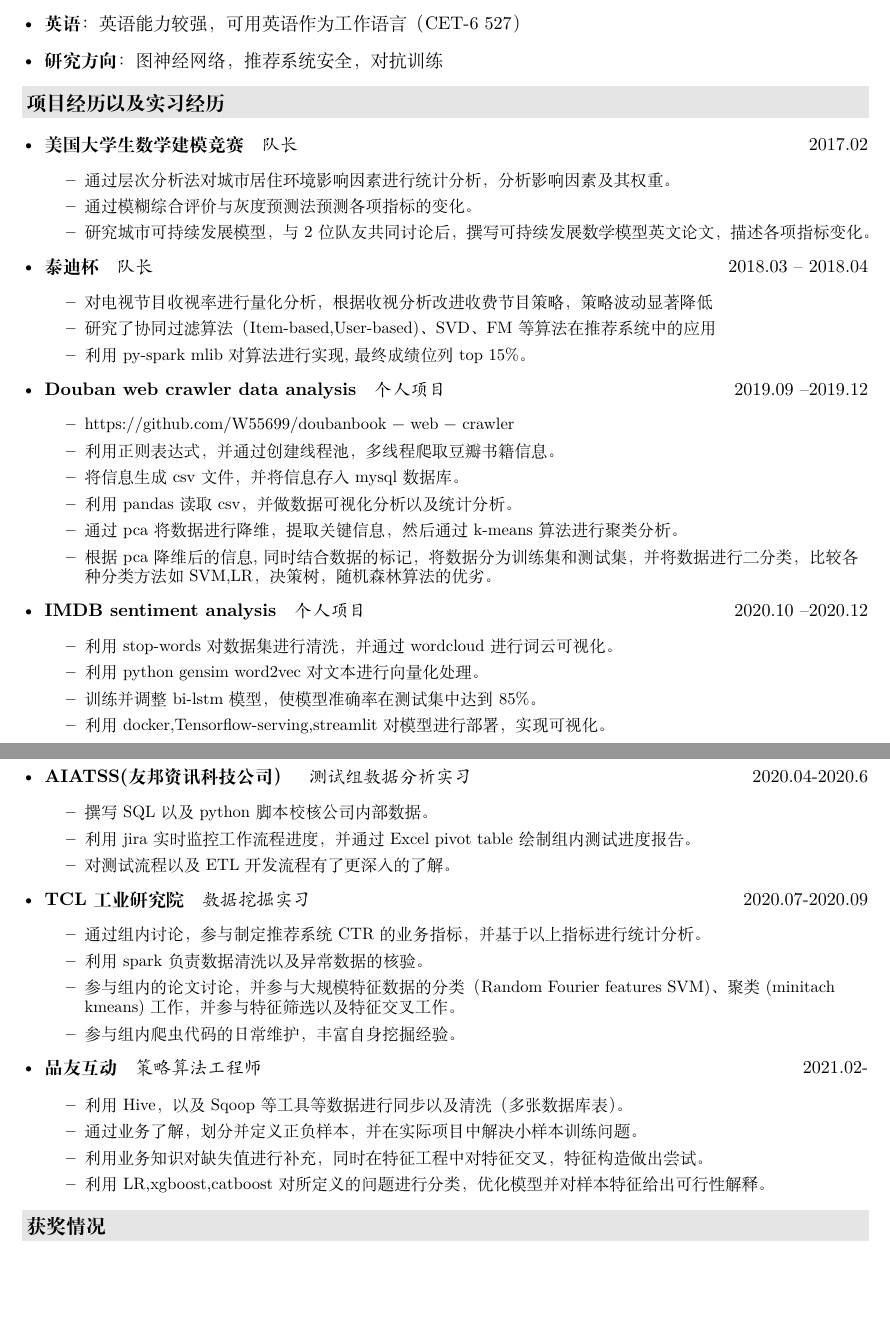
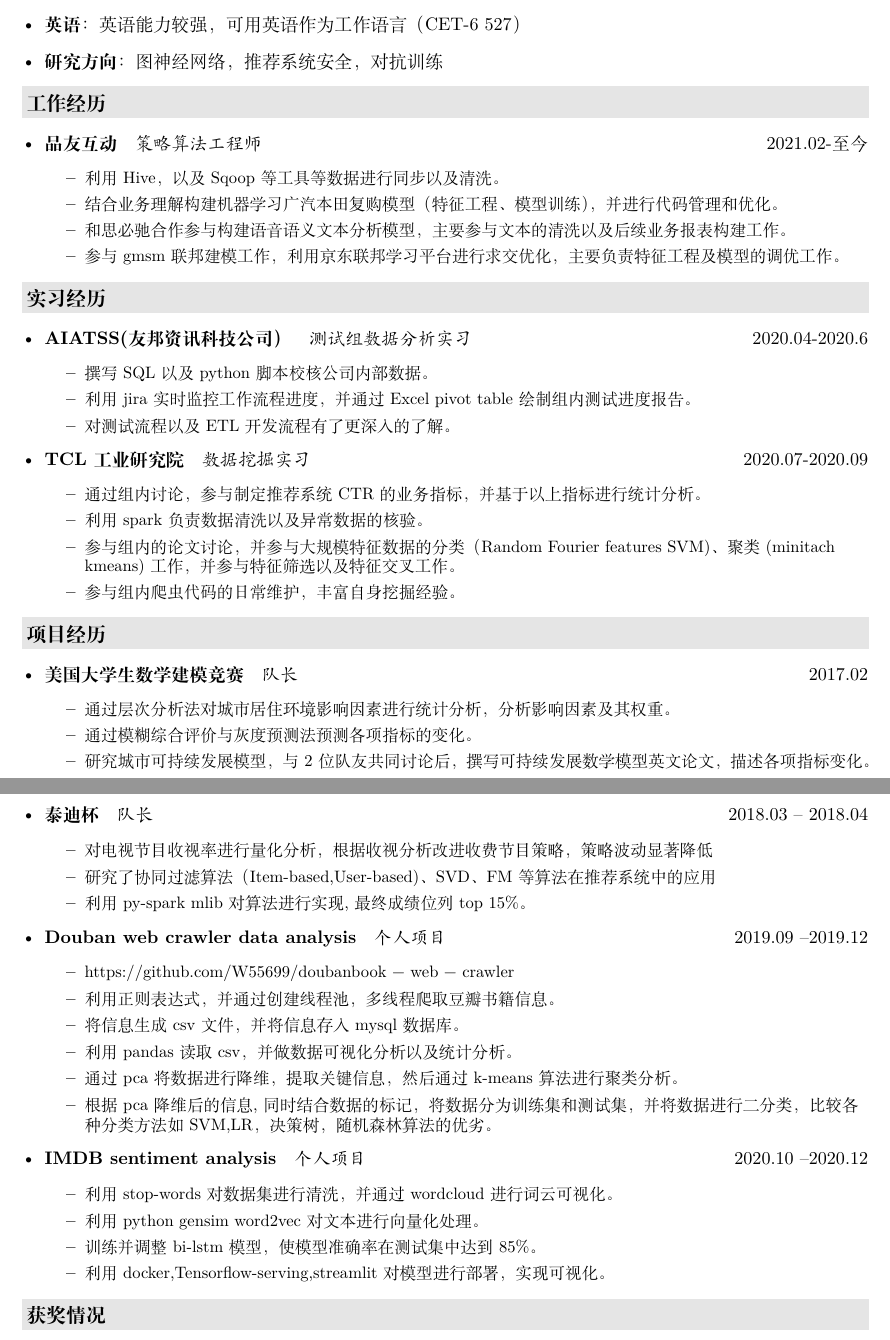
Before and after one commit to W55699/My-Resume-Master, a LaTeX CV (resume.tex, which reads description/company.tex): two parts of pages 1 and 2 of 2, joined at a grey line, cut so that both start at the same text, the shorter picture padded with empty space. Compiled offline with XeLaTeX.

Commit message:
Update company.tex

```diff
--- a/description/company.tex
+++ b/description/company.tex
@@ -1,4 +1,47 @@
-\resheading{项目经历以及实习经历}
+
+\resheading{工作经历}
+  \begin{itemize}[leftmargin=*]
+
+       \item
+           \ressubsingleline{品友互动}{策略算法工程师}{2021.02-至今}
+           {\small
+      \begin{itemize}
+      \item 利用Hive，以及Sqoop等工具等数据进行同步以及清洗。
+         \item 结合业务理解构建机器学习广汽本田复购模型（特征工程、模型训练），并进行代码管理和优化。
+          \item 和思必驰合作参与构建语音语义文本分析模型，主要参与文本的清洗以及后续业务报表构建工作。
+           \item 参与gmsm联邦建模工作，利用京东联邦学习平台进行求交优化，主要负责特征工程及模型的调优工作。
+            \end{itemize}
+
+             }
+  \end{itemize}
+\resheading{实习经历}
+  \begin{itemize}[leftmargin=*]
+     \item
+        \ressubsingleline{AIATSS(友邦资讯科技公司）}{测试组数据分析实习}{2020.04-2020.6}
+        {\small
+      \begin{itemize}
+      \item 撰写SQL以及python脚本校核公司内部数据。
+        \item 利用jira实时监控工作流程进度，并通过Excel pivot table 绘制组内测试进度报告。
+         \item 对测试流程以及ETL开发流程有了更深入的了解。
+
+       \end{itemize}
+       }
+        \item
+           \ressubsingleline{TCL工业研究院}{数据挖掘实习}{2020.07-2020.09}
+           {\small
+      \begin{itemize}
+      \item 通过组内讨论，参与制定推荐系统CTR的业务指标，并基于以上指标进行统计分析。
+         \item 利用spark负责数据清洗以及异常数据的核验。
+          \item 参与组内的论文讨论，并参与大规模特征数据的分类（Random Fourier features SVM)、聚类(minitach kmeans)工作，并参与特征筛选以及特征交叉工作。
+           \item 参与组内爬虫代码的日常维护，丰富自身挖掘经验。
+
+            \end{itemize}
+
+             }
+
+  \end{itemize}
+
+\resheading{项目经历}
   \begin{itemize}[leftmargin=*]
     \item
       \ressubsingleline{美国大学生数学建模竞赛}{队长}{2017.02}
@@ -45,38 +88,6 @@
        \item 利用docker,Tensorflow-serving,streamlit对模型进行部署，实现可视化。
       \end{itemize}
       }
-     \newpage
-     \item
-        \ressubsingleline{AIATSS(友邦资讯科技公司）}{测试组数据分析实习}{2020.04-2020.6}
-        {\small
-      \begin{itemize}
-      \item 撰写SQL以及python脚本校核公司内部数据。
-        \item 利用jira实时监控工作流程进度，并通过Excel pivot table 绘制组内测试进度报告。
-         \item 对测试流程以及ETL开发流程有了更深入的了解。
 
-       \end{itemize}
-       }
-        \item
-           \ressubsingleline{TCL工业研究院}{数据挖掘实习}{2020.07-2020.09}
-           {\small
-      \begin{itemize}
-      \item 通过组内讨论，参与制定推荐系统CTR的业务指标，并基于以上指标进行统计分析。
-         \item 利用spark负责数据清洗以及异常数据的核验。
-          \item 参与组内的论文讨论，并参与大规模特征数据的分类（Random Fourier features SVM)、聚类(minitach kmeans)工作，并参与特征筛选以及特征交叉工作。
-           \item 参与组内爬虫代码的日常维护，丰富自身挖掘经验。
 
-            \end{itemize}
-
-             }
-       \item
-           \ressubsingleline{品友互动}{策略算法工程师}{2021.02-}
-           {\small
-      \begin{itemize}
-      \item 利用Hive，以及Sqoop等工具等数据进行同步以及清洗（多张数据库表）。
-         \item 通过业务了解，划分并定义正负样本，并在实际项目中解决小样本训练问题。
-          \item 利用业务知识对缺失值进行补充，同时在特征工程中对特征交叉，特征构造做出尝试。
-           \item 利用LR,xgboost,catboost对所定义的问题进行分类，优化模型并对样本特征给出可行性解释。
-            \end{itemize}
-
-             }
   \end{itemize}
```
